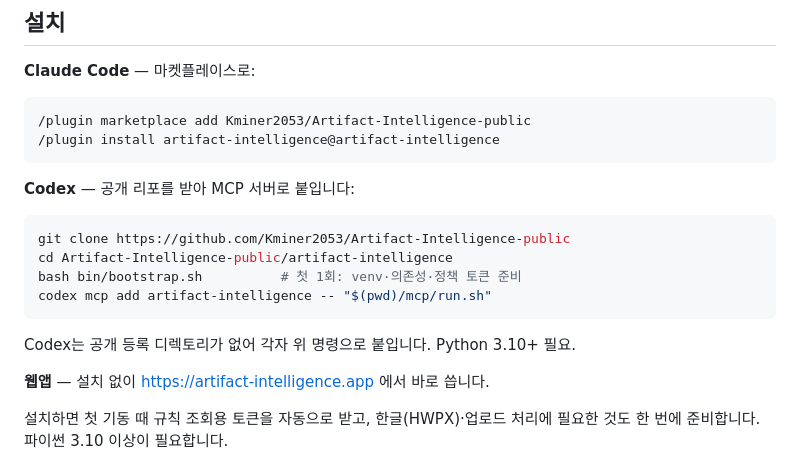
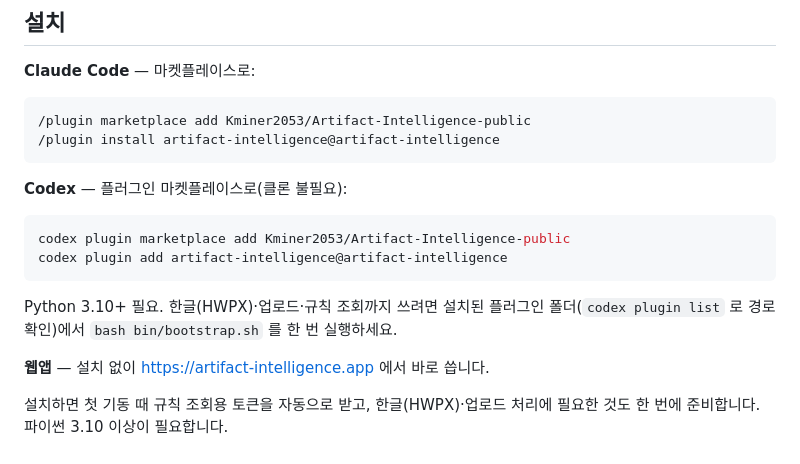
Before and after one commit to Kminer2053/Artifact-Intelligence-public, a Markdown page: README.md, the part around the change. GitHub-like rendering.

Commit message:
release: 문서지능 공개 배포 (2026-08-24)

````diff
--- a/README.md
+++ b/README.md
@@ -64,14 +64,12 @@
 /plugin install artifact-intelligence@artifact-intelligence
 ```
 
-**Codex** — 공개 리포를 받아 MCP 서버로 붙입니다:
+**Codex** — 플러그인 마켓플레이스로(클론 불필요):
 ```bash
-git clone https://github.com/Kminer2053/Artifact-Intelligence-public
-cd Artifact-Intelligence-public/artifact-intelligence
-bash bin/bootstrap.sh          # 첫 1회: venv·의존성·정책 토큰 준비
-codex mcp add artifact-intelligence -- "$(pwd)/mcp/run.sh"
+codex plugin marketplace add Kminer2053/Artifact-Intelligence-public
+codex plugin add artifact-intelligence@artifact-intelligence
 ```
-Codex는 공개 등록 디렉토리가 없어 각자 위 명령으로 붙입니다. Python 3.10+ 필요.
+Python 3.10+ 필요. 한글(HWPX)·업로드·규칙 조회까지 쓰려면 설치된 플러그인 폴더(`codex plugin list` 로 경로 확인)에서 `bash bin/bootstrap.sh` 를 한 번 실행하세요.
 
 **웹앱** — 설치 없이 https://artifact-intelligence.app 에서 바로 씁니다.
 
````
